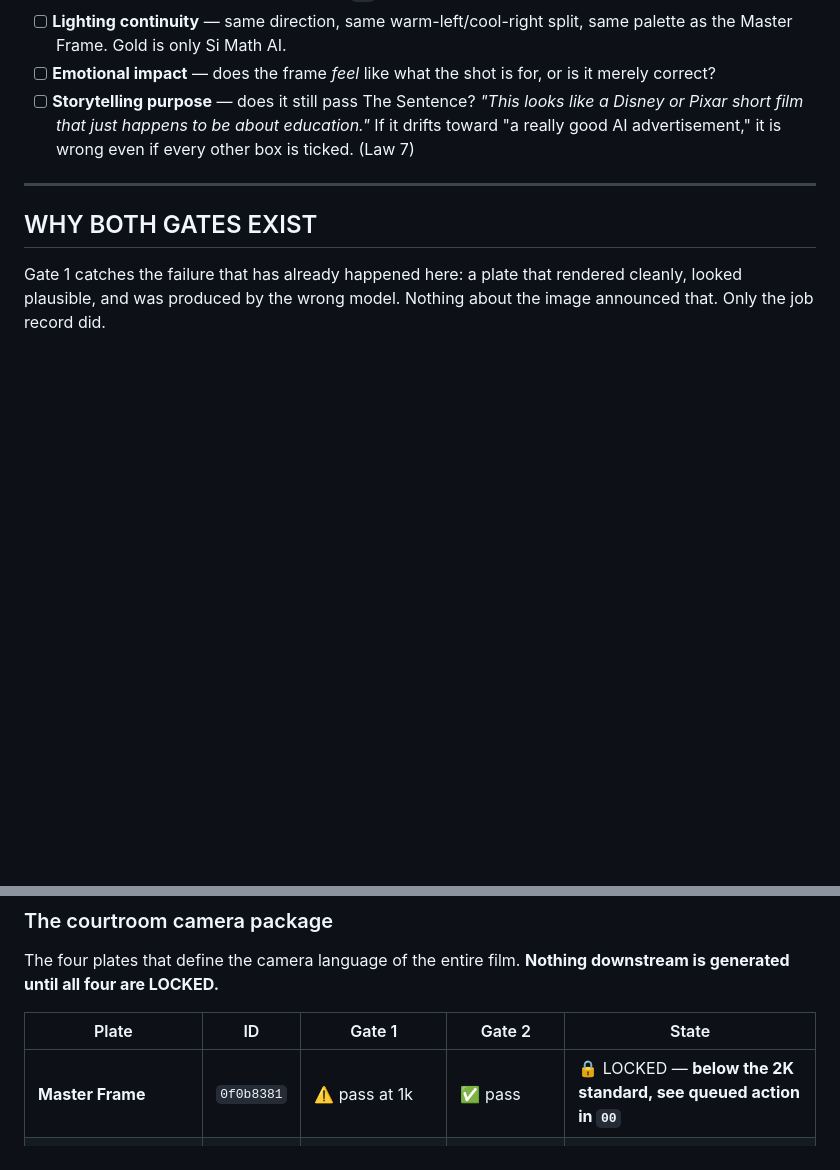
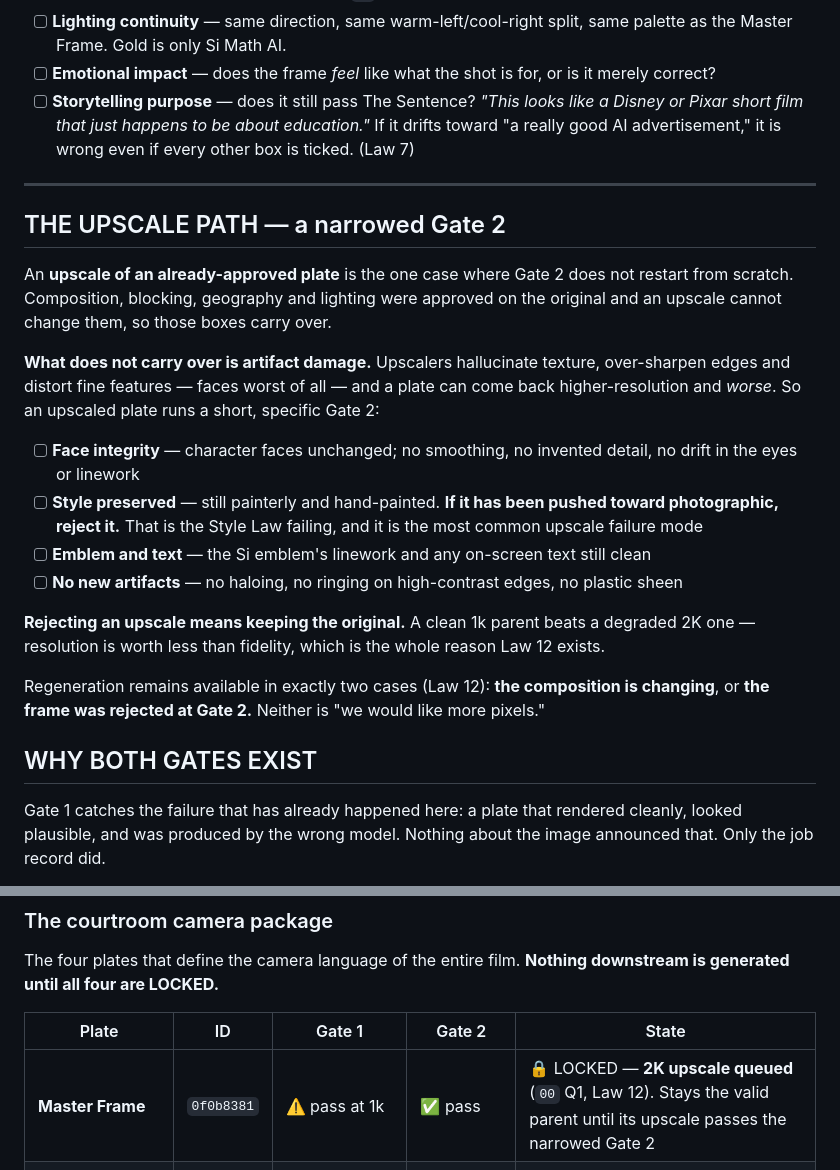
Before and after one commit to abdelrhmansherif847-dot/Si-Math-Ai, a Markdown page: docs/film/08_Approval_Gates.md, 2 parts joined by grey strips. Drawn GitHub-style; blank space fills up the shorter version.

```diff
--- a/docs/film/08_Approval_Gates.md
+++ b/docs/film/08_Approval_Gates.md
@@ -61,6 +61,30 @@ and creatively wrong — that is the normal case, not the exception.
 
 ---
 
+## THE UPSCALE PATH — a narrowed Gate 2
+
+An **upscale of an already-approved plate** is the one case where Gate 2 does not restart from
+scratch. Composition, blocking, geography and lighting were approved on the original and an upscale
+cannot change them, so those boxes carry over.
+
+**What does not carry over is artifact damage.** Upscalers hallucinate texture, over-sharpen edges
+and distort fine features — faces worst of all — and a plate can come back higher-resolution and
+*worse*. So an upscaled plate runs a short, specific Gate 2:
+
+- [ ] **Face integrity** — character faces unchanged; no smoothing, no invented detail, no drift in
+      the eyes or linework
+- [ ] **Style preserved** — still painterly and hand-painted. **If it has been pushed toward
+      photographic, reject it.** That is the Style Law failing, and it is the most common upscale
+      failure mode
+- [ ] **Emblem and text** — the Si emblem's linework and any on-screen text still clean
+- [ ] **No new artifacts** — no haloing, no ringing on high-contrast edges, no plastic sheen
+
+**Rejecting an upscale means keeping the original.** A clean 1k parent beats a degraded 2K one —
+resolution is worth less than fidelity, which is the whole reason Law 12 exists.
+
+Regeneration remains available in exactly two cases (Law 12): **the composition is changing**, or
+**the frame was rejected at Gate 2.** Neither is "we would like more pixels."
+
 ## WHY BOTH GATES EXIST
 
 Gate 1 catches the failure that has already happened here: a plate that rendered cleanly, looked
@@ -85,7 +109,7 @@ until all four are LOCKED.**
 
 | Plate | ID | Gate 1 | Gate 2 | State |
 |---|---|---|---|---|
-| **Master Frame** | `0f0b8381` | ⚠️ pass at 1k | ✅ pass | 🔒 LOCKED — **below the 2K standard, see queued action in `00`** |
+| **Master Frame** | `0f0b8381` | ⚠️ pass at 1k | ✅ pass | 🔒 LOCKED — **2K upscale queued** (`00` Q1, Law 12). Stays the valid parent until its upscale passes the narrowed Gate 2 |
 | **Cam 2** — bench low angle | `e60f6a38` | ✅ pass · 2k 1536×2752 | ⏳ awaiting owner | pending |
 | **Cam 12/A** — Center Court toward bench | `6130e45b` | ✅ pass · 2k 1536×2752 | ⏳ awaiting owner | pending |
 | **Grey Table Reverse** | `f450ac37` | ✅ pass · 2k 1536×2752 | ⏳ awaiting owner | pending |
```
Also changed, not shown: docs/film/00_MASTER_INDEX_AND_ASSET_LOCK.md (+16 -19 lines).
